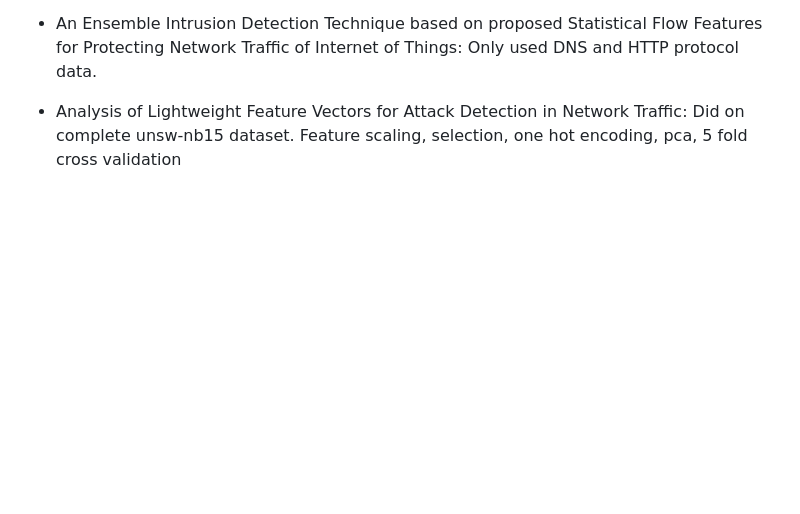
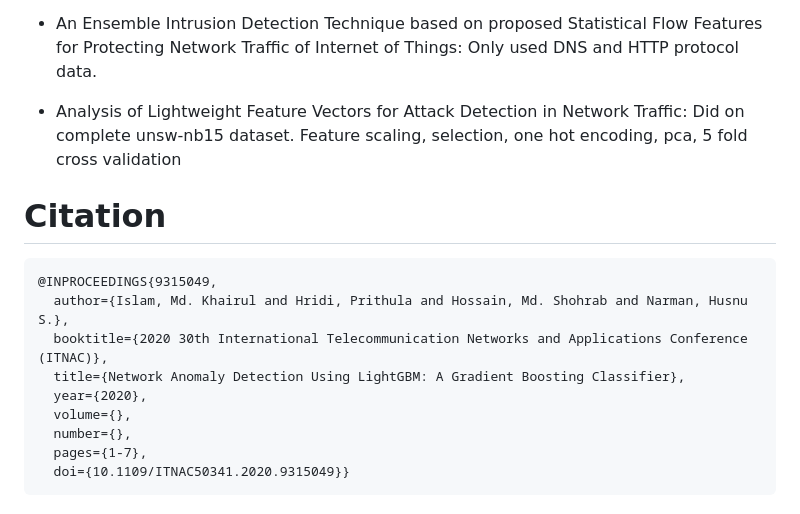
Before and after one commit to khairulislam/Anomaly-Detection-on-UNSW-NB15, a Markdown page: README.md, the part around the change. GitHub-like rendering; blank space fills up the shorter version.

````diff
--- a/README.md
+++ b/README.md
@@ -90,3 +90,16 @@ Only used DNS and HTTP protocol data.
 
 * Analysis of Lightweight Feature Vectors for Attack
 Detection in Network Traffic: Did on complete unsw-nb15 dataset. Feature scaling, selection, one hot encoding, pca, 5 fold cross validation
+
+# Citation
+```
+@INPROCEEDINGS{9315049,
+  author={Islam, Md. Khairul and Hridi, Prithula and Hossain, Md. Shohrab and Narman, Husnu S.},
+  booktitle={2020 30th International Telecommunication Networks and Applications Conference (ITNAC)},
+  title={Network Anomaly Detection Using LightGBM: A Gradient Boosting Classifier},
+  year={2020},
+  volume={},
+  number={},
+  pages={1-7},
+  doi={10.1109/ITNAC50341.2020.9315049}}
+```
````
